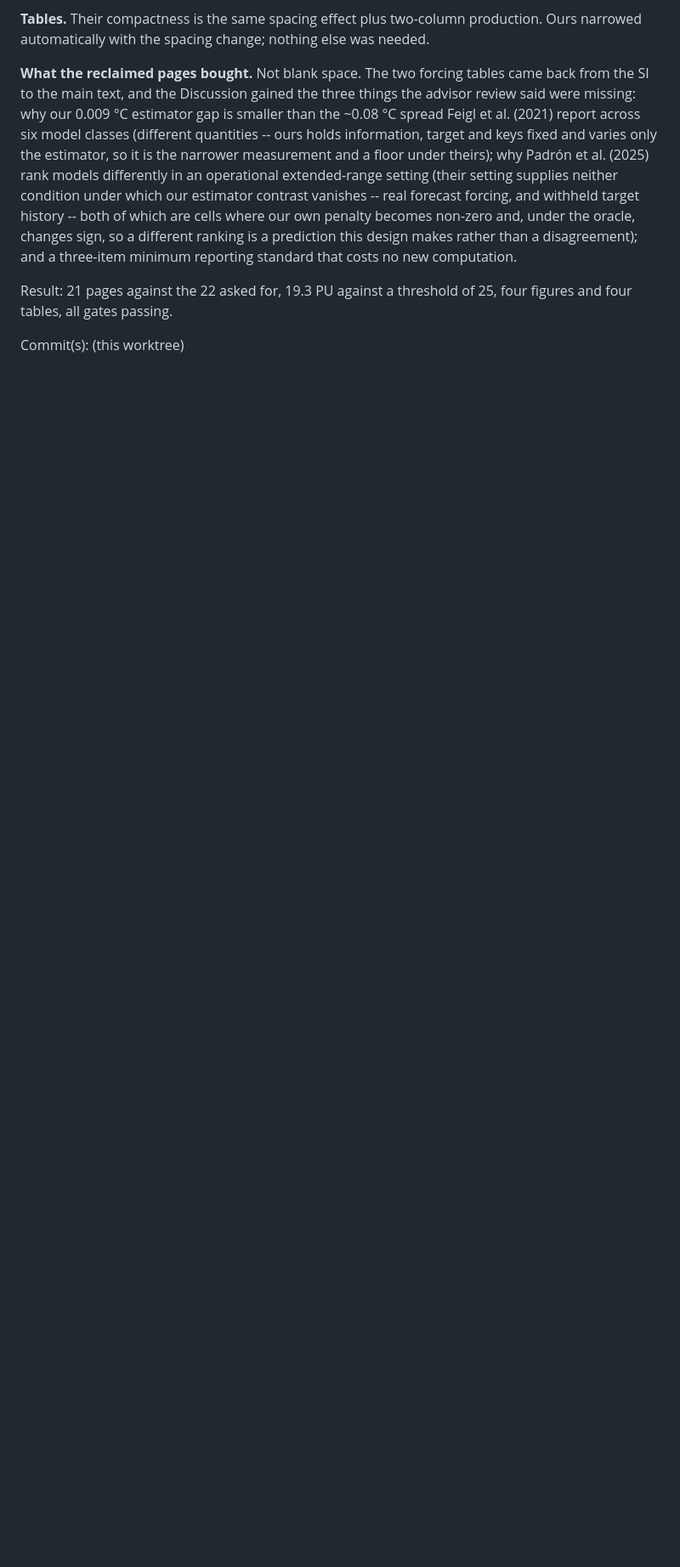
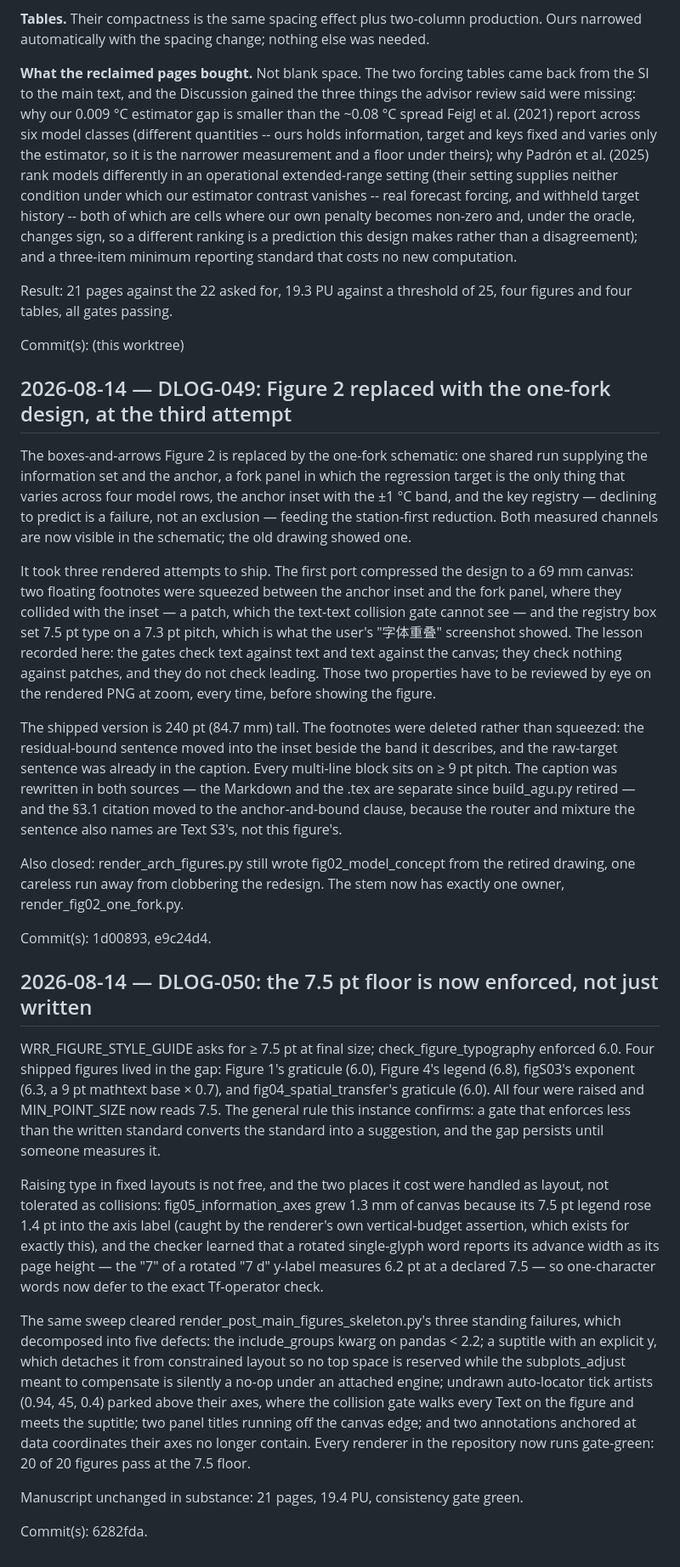
Before and after one commit to shutiao23/thermoroute-water-temperature, a Markdown page: docs/strong_accept_decision_log.md, the part around the change. Shown at 85% size. Rendered like a GitHub page; blank space fills up the shorter version.

Commit message:
log DLOG-049/050: the one-fork Figure 2 and the enforced type floor
Co-Authored-By: Claude Opus 5 <noreply@anthropic.com>

```diff
--- a/docs/strong_accept_decision_log.md
+++ b/docs/strong_accept_decision_log.md
@@ -2700,3 +2700,70 @@ Result: 21 pages against the 22 asked for, 19.3 PU against a threshold of 25,
 four figures and four tables, all gates passing.
 
 Commit(s): (this worktree)
+
+## 2026-08-14 — DLOG-049: Figure 2 replaced with the one-fork design, at the third attempt
+
+The boxes-and-arrows Figure 2 is replaced by the one-fork schematic: one shared
+run supplying the information set and the anchor, a fork panel in which the
+regression target is the only thing that varies across four model rows, the
+anchor inset with the ±1 °C band, and the key registry — declining to predict
+is a failure, not an exclusion — feeding the station-first reduction. Both
+measured channels are now visible in the schematic; the old drawing showed one.
+
+It took three rendered attempts to ship. The first port compressed the design
+to a 69 mm canvas: two floating footnotes were squeezed between the anchor
+inset and the fork panel, where they collided with the inset — a patch, which
+the text-text collision gate cannot see — and the registry box set 7.5 pt type
+on a 7.3 pt pitch, which is what the user's "字体重叠" screenshot showed. The
+lesson recorded here: the gates check text against text and text against the
+canvas; they check nothing against patches, and they do not check leading.
+Those two properties have to be reviewed by eye on the rendered PNG at zoom,
+every time, before showing the figure.
+
+The shipped version is 240 pt (84.7 mm) tall. The footnotes were deleted
+rather than squeezed: the residual-bound sentence moved into the inset beside
+the band it describes, and the raw-target sentence was already in the caption.
+Every multi-line block sits on ≥ 9 pt pitch. The caption was rewritten in both
+sources — the Markdown and the .tex are separate since build_agu.py retired —
+and the §3.1 citation moved to the anchor-and-bound clause, because the router
+and mixture the sentence also names are Text S3's, not this figure's.
+
+Also closed: render_arch_figures.py still wrote fig02_model_concept from the
+retired drawing, one careless run away from clobbering the redesign. The stem
+now has exactly one owner, render_fig02_one_fork.py.
+
+Commit(s): 1d00893, e9c24d4.
+
+## 2026-08-14 — DLOG-050: the 7.5 pt floor is now enforced, not just written
+
+WRR_FIGURE_STYLE_GUIDE asks for ≥ 7.5 pt at final size; check_figure_typography
+enforced 6.0. Four shipped figures lived in the gap: Figure 1's graticule
+(6.0), Figure 4's legend (6.8), figS03's exponent (6.3, a 9 pt mathtext base ×
+0.7), and fig04_spatial_transfer's graticule (6.0). All four were raised and
+MIN_POINT_SIZE now reads 7.5. The general rule this instance confirms: a gate
+that enforces less than the written standard converts the standard into a
+suggestion, and the gap persists until someone measures it.
+
+Raising type in fixed layouts is not free, and the two places it cost were
+handled as layout, not tolerated as collisions: fig05_information_axes grew
+1.3 mm of canvas because its 7.5 pt legend rose 1.4 pt into the axis label
+(caught by the renderer's own vertical-budget assertion, which exists for
+exactly this), and the checker learned that a rotated single-glyph word
+reports its advance width as its page height — the "7" of a rotated "7 d"
+y-label measures 6.2 pt at a declared 7.5 — so one-character words now defer
+to the exact Tf-operator check.
+
+The same sweep cleared render_post_main_figures_skeleton.py's three standing
+failures, which decomposed into five defects: the include_groups kwarg on
+pandas < 2.2; a suptitle with an explicit y, which detaches it from
+constrained layout so no top space is reserved while the subplots_adjust meant
+to compensate is silently a no-op under an attached engine; undrawn
+auto-locator tick artists (0.94, 45, 0.4) parked above their axes, where the
+collision gate walks every Text on the figure and meets the suptitle; two
+panel titles running off the canvas edge; and two annotations anchored at
+data coordinates their axes no longer contain. Every renderer in the
+repository now runs gate-green: 20 of 20 figures pass at the 7.5 floor.
+
+Manuscript unchanged in substance: 21 pages, 19.4 PU, consistency gate green.
+
+Commit(s): 6282fda.
```
